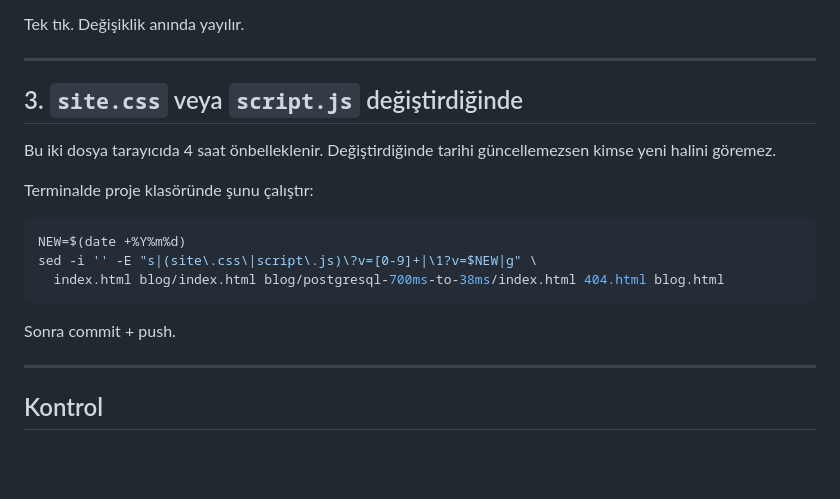
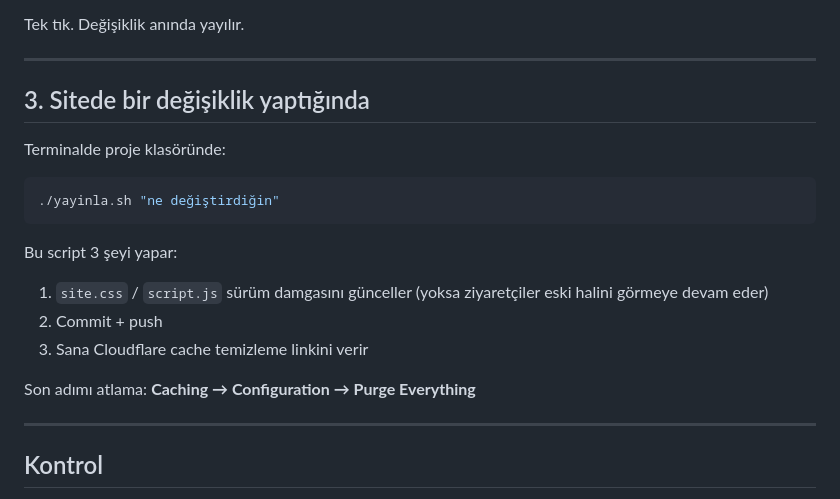
Before and after one commit to tahatkn/DuoFine, a Markdown page: CLOUDFLARE-SETUP.md, the part around the change. GitHub-like rendering; blank space fills up the shorter version.

Commit message:
Doc: point step 3 at yayinla.sh
Co-Authored-By: Claude Opus 5 <noreply@anthropic.com>

````diff
--- a/CLOUDFLARE-SETUP.md
+++ b/CLOUDFLARE-SETUP.md
@@ -68,20 +68,21 @@ Tek tık. Değişiklik anında yayılır.
 
 ---
 
-## 3. `site.css` veya `script.js` değiştirdiğinde
+## 3. Sitede bir değişiklik yaptığında
 
-Bu iki dosya tarayıcıda 4 saat önbelleklenir. Değiştirdiğinde tarihi güncellemezsen
-kimse yeni halini göremez.
-
-Terminalde proje klasöründe şunu çalıştır:
+Terminalde proje klasöründe:
 
 ```bash
-NEW=$(date +%Y%m%d)
-sed -i '' -E "s|(site\.css\|script\.js)\?v=[0-9]+|\1?v=$NEW|g" \
-  index.html blog/index.html blog/postgresql-700ms-to-38ms/index.html 404.html blog.html
+./yayinla.sh "ne değiştirdiğin"
 ```
 
-Sonra commit + push.
+Bu script 3 şeyi yapar:
+1. `site.css` / `script.js` sürüm damgasını günceller (yoksa ziyaretçiler eski
+   halini görmeye devam eder)
+2. Commit + push
+3. Sana Cloudflare cache temizleme linkini verir
+
+Son adımı atlama: **Caching → Configuration → Purge Everything**
 
 ---
 
````
